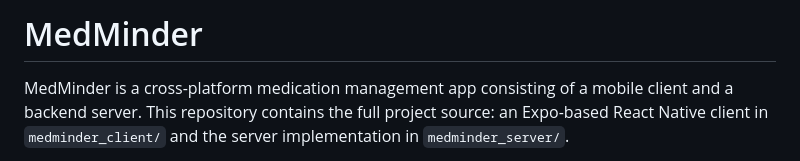
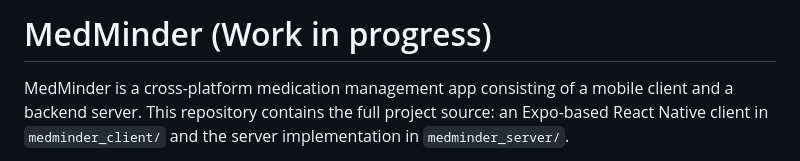
Before and after one commit to ACodes3/MedMinder, a Markdown page: README.md, the part around the change. GitHub-like rendering.

Commit message:
work in progress

```diff
--- a/README.md
+++ b/README.md
@@ -1,4 +1,4 @@
-# MedMinder
+# MedMinder (Work in progress)
 
 MedMinder is a cross-platform medication management app consisting of a mobile client and a backend server. This repository contains the full project source: an Expo-based React Native client in `medminder_client/` and the server implementation in `medminder_server/`.
 
```
